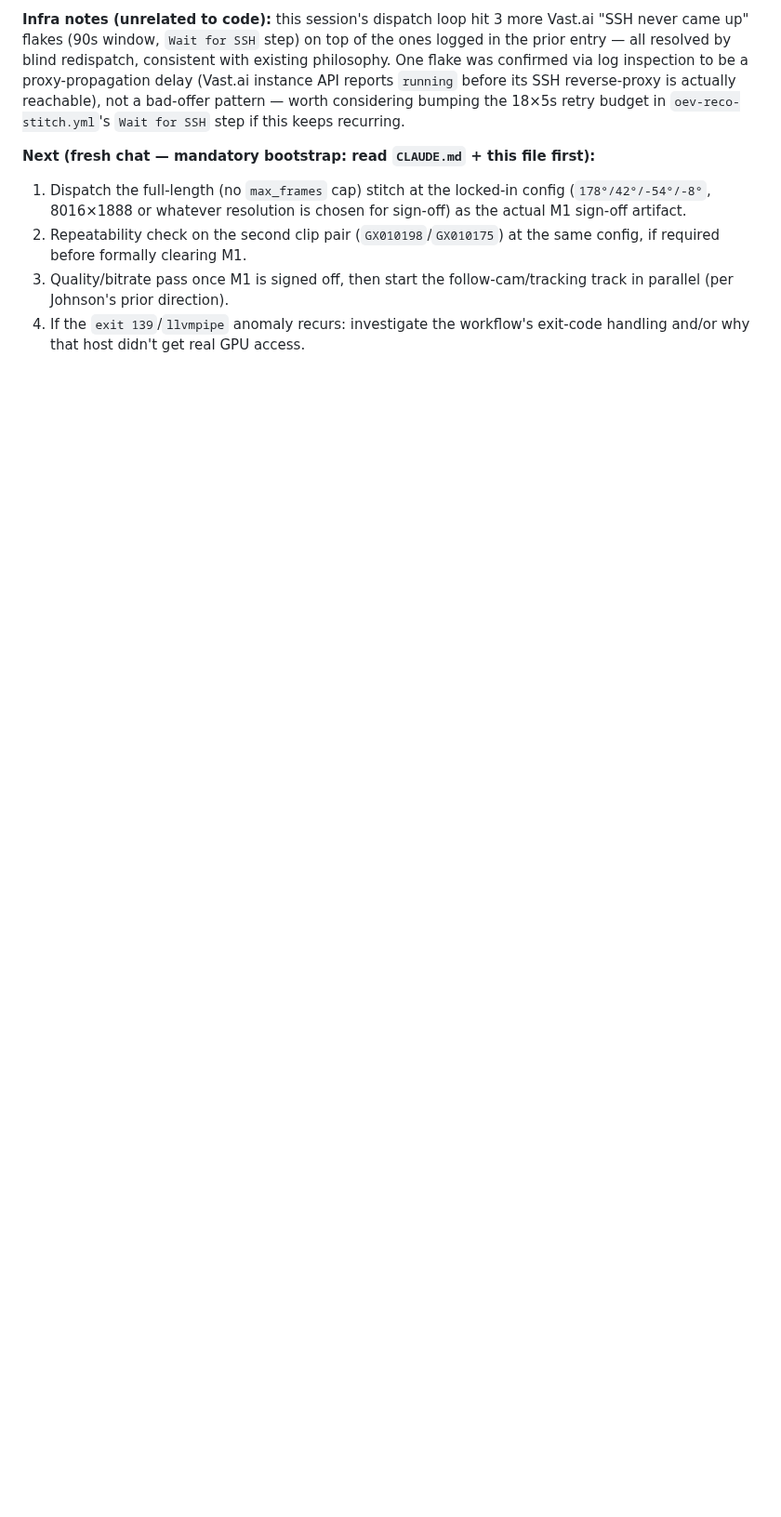
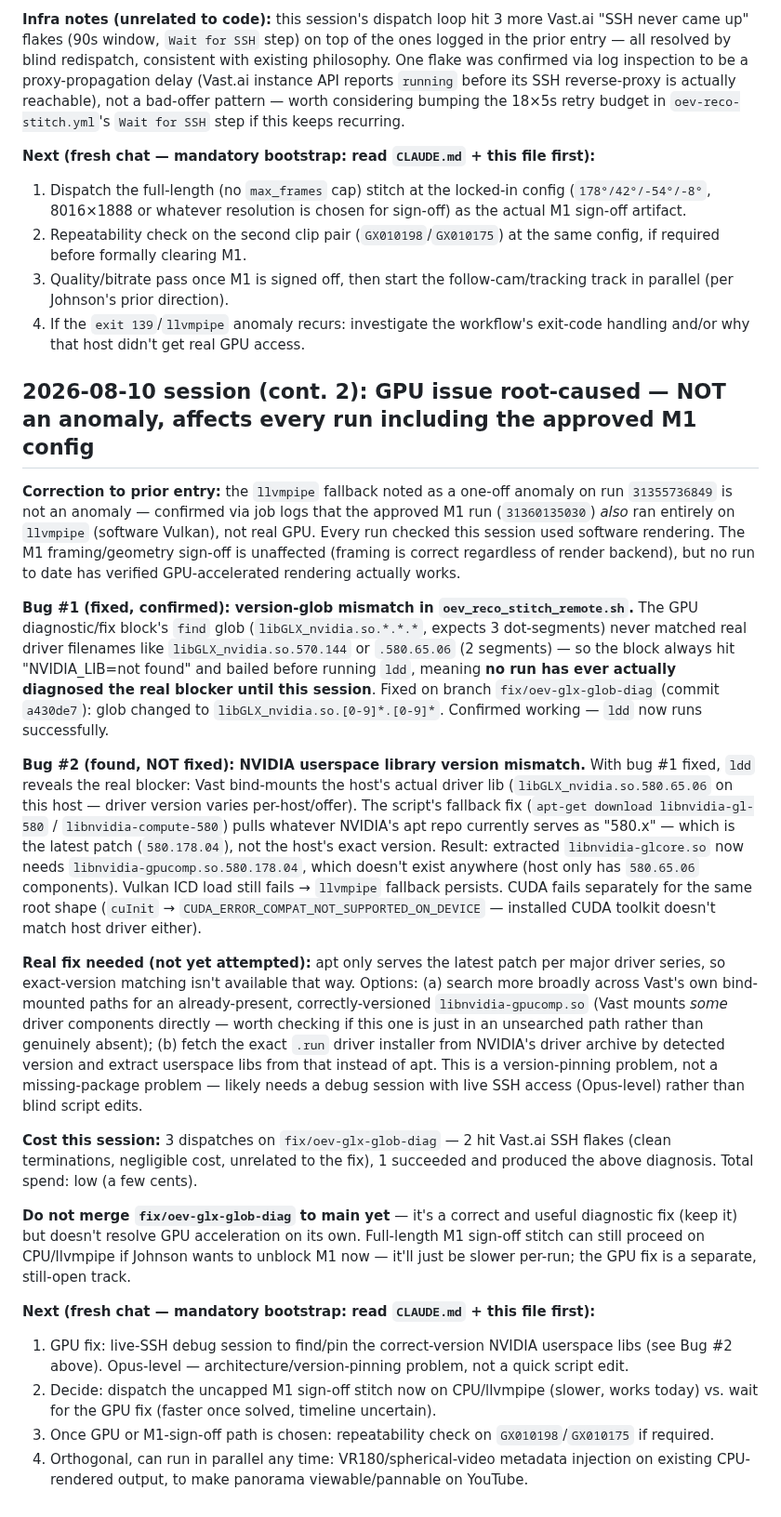
Before and after one commit to JhnsonO/ffa-automations, a Markdown page: docs/ai-project-state.md, the part around the change. Shown at 93% size. GitHub-like rendering; blank space fills up the shorter version.

Commit message:
docs: GPU issue root-caused (glob fix confirmed, version-mismatch found)

```diff
--- a/docs/ai-project-state.md
+++ b/docs/ai-project-state.md
@@ -566,3 +566,23 @@ Mechanics: plain `curl` + `jq` against the GitHub REST API (release lookup/creat
 2. Repeatability check on the second clip pair (`GX010198`/`GX010175`) at the same config, if required before formally clearing M1.
 3. Quality/bitrate pass once M1 is signed off, then start the follow-cam/tracking track in parallel (per Johnson's prior direction).
 4. If the `exit 139`/`llvmpipe` anomaly recurs: investigate the workflow's exit-code handling and/or why that host didn't get real GPU access.
+
+## 2026-08-10 session (cont. 2): GPU issue root-caused — NOT an anomaly, affects every run including the approved M1 config
+
+**Correction to prior entry:** the `llvmpipe` fallback noted as a one-off anomaly on run `31355736849` is not an anomaly — confirmed via job logs that the approved M1 run (`31360135030`) *also* ran entirely on `llvmpipe` (software Vulkan), not real GPU. Every run checked this session used software rendering. The M1 framing/geometry sign-off is unaffected (framing is correct regardless of render backend), but no run to date has verified GPU-accelerated rendering actually works.
+
+**Bug #1 (fixed, confirmed): version-glob mismatch in `oev_reco_stitch_remote.sh`.** The GPU diagnostic/fix block's `find` glob (`libGLX_nvidia.so.*.*.*`, expects 3 dot-segments) never matched real driver filenames like `libGLX_nvidia.so.570.144` or `.580.65.06` (2 segments) — so the block always hit "NVIDIA_LIB=not found" and bailed before running `ldd`, meaning **no run has ever actually diagnosed the real blocker until this session**. Fixed on branch `fix/oev-glx-glob-diag` (commit `a430de7`): glob changed to `libGLX_nvidia.so.[0-9]*.[0-9]*`. Confirmed working — `ldd` now runs successfully.
+
+**Bug #2 (found, NOT fixed): NVIDIA userspace library version mismatch.** With bug #1 fixed, `ldd` reveals the real blocker: Vast bind-mounts the host's actual driver lib (`libGLX_nvidia.so.580.65.06` on this host — driver version varies per-host/offer). The script's fallback fix (`apt-get download libnvidia-gl-580` / `libnvidia-compute-580`) pulls whatever NVIDIA's apt repo currently serves as "580.x" — which is the latest patch (`580.178.04`), not the host's exact version. Result: extracted `libnvidia-glcore.so` now needs `libnvidia-gpucomp.so.580.178.04`, which doesn't exist anywhere (host only has `580.65.06` components). Vulkan ICD load still fails → `llvmpipe` fallback persists. CUDA fails separately for the same root shape (`cuInit` → `CUDA_ERROR_COMPAT_NOT_SUPPORTED_ON_DEVICE` — installed CUDA toolkit doesn't match host driver either).
+
+**Real fix needed (not yet attempted):** apt only serves the latest patch per major driver series, so exact-version matching isn't available that way. Options: (a) search more broadly across Vast's own bind-mounted paths for an already-present, correctly-versioned `libnvidia-gpucomp.so` (Vast mounts *some* driver components directly — worth checking if this one is just in an unsearched path rather than genuinely absent); (b) fetch the exact `.run` driver installer from NVIDIA's driver archive by detected version and extract userspace libs from that instead of apt. This is a version-pinning problem, not a missing-package problem — likely needs a debug session with live SSH access (Opus-level) rather than blind script edits.
+
+**Cost this session:** 3 dispatches on `fix/oev-glx-glob-diag` — 2 hit Vast.ai SSH flakes (clean terminations, negligible cost, unrelated to the fix), 1 succeeded and produced the above diagnosis. Total spend: low (a few cents).
+
+**Do not merge `fix/oev-glx-glob-diag` to main yet** — it's a correct and useful diagnostic fix (keep it) but doesn't resolve GPU acceleration on its own. Full-length M1 sign-off stitch can still proceed on CPU/llvmpipe if Johnson wants to unblock M1 now — it'll just be slower per-run; the GPU fix is a separate, still-open track.
+
+**Next (fresh chat — mandatory bootstrap: read `CLAUDE.md` + this file first):**
+1. GPU fix: live-SSH debug session to find/pin the correct-version NVIDIA userspace libs (see Bug #2 above). Opus-level — architecture/version-pinning problem, not a quick script edit.
+2. Decide: dispatch the uncapped M1 sign-off stitch now on CPU/llvmpipe (slower, works today) vs. wait for the GPU fix (faster once solved, timeline uncertain).
+3. Once GPU or M1-sign-off path is chosen: repeatability check on `GX010198`/`GX010175` if required.
+4. Orthogonal, can run in parallel any time: VR180/spherical-video metadata injection on existing CPU-rendered output, to make panorama viewable/pannable on YouTube.
```
